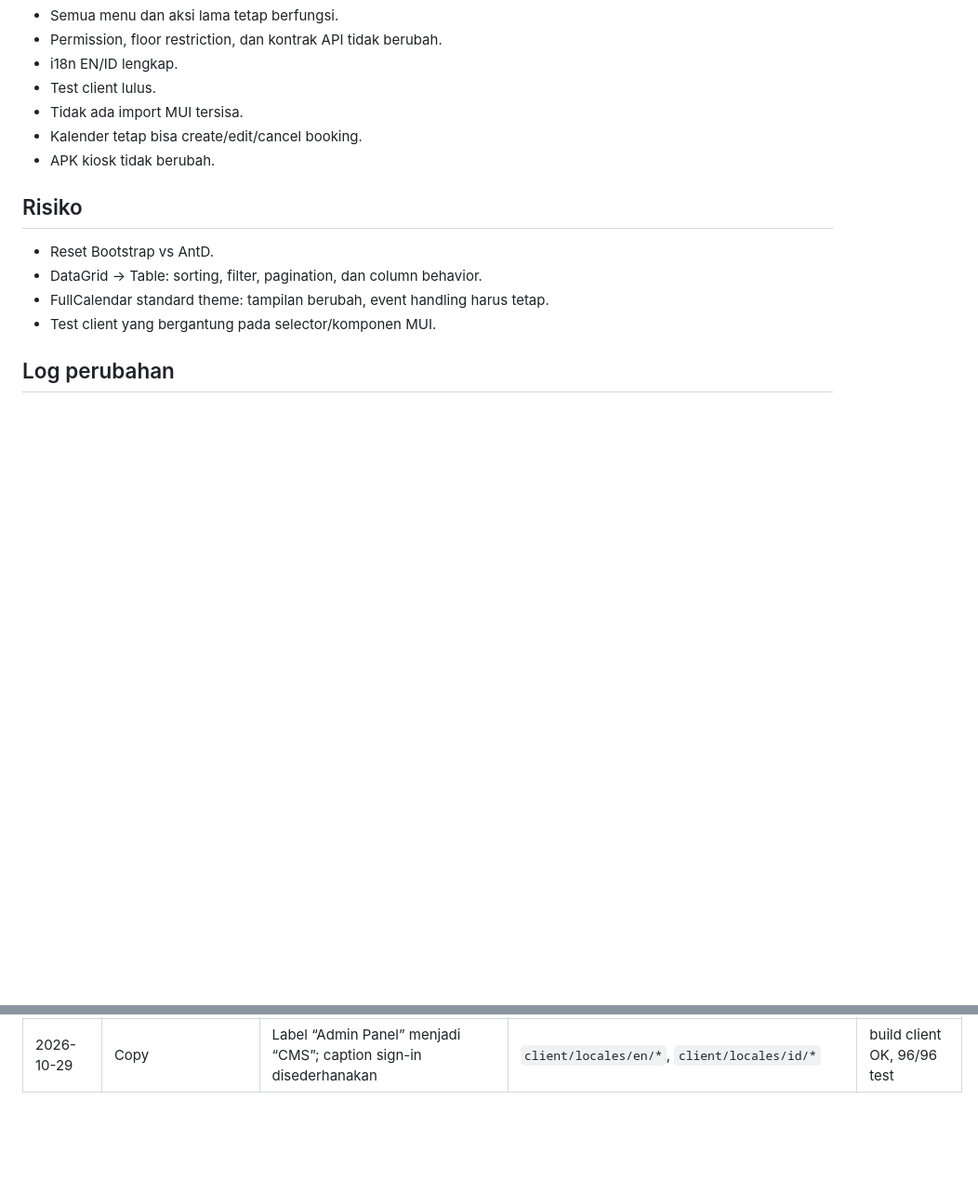
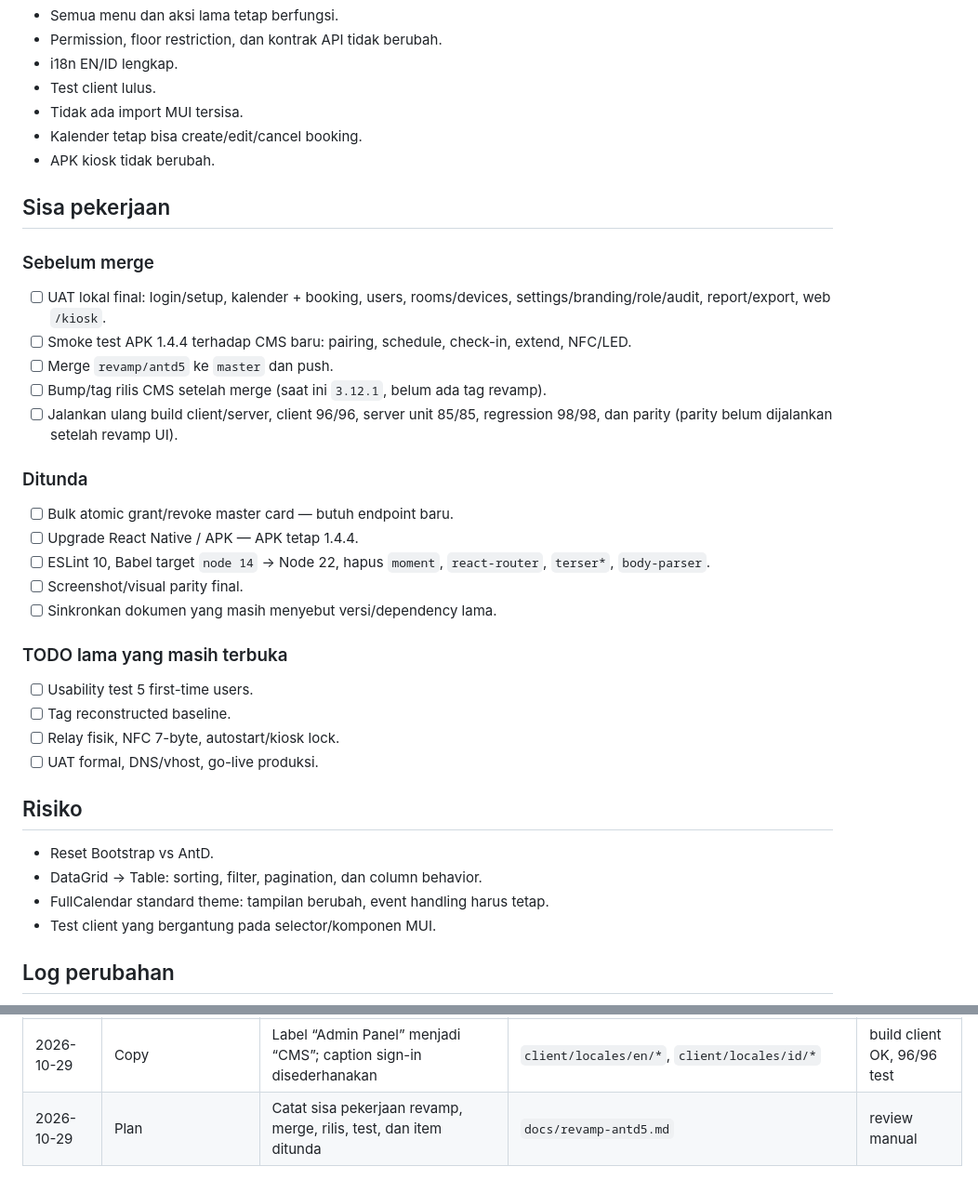
Before and after one commit to goodmeow/app_booking, a Markdown page: docs/revamp-antd5.md, 2 parts joined by grey strips. Shown at 93% size. GitHub-like rendering; blank space fills up the shorter version.

Commit message:
docs: record remaining revamp work

```diff
--- a/docs/revamp-antd5.md
+++ b/docs/revamp-antd5.md
@@ -225,6 +225,35 @@ MUI icons              -> @ant-design/icons
 - Kalender tetap bisa create/edit/cancel booking.
 - APK kiosk tidak berubah.
 
+## Sisa pekerjaan
+
+### Sebelum merge
+
+- [ ] UAT lokal final: login/setup, kalender + booking, users, rooms/devices,
+  settings/branding/role/audit, report/export, web `/kiosk`.
+- [ ] Smoke test APK 1.4.4 terhadap CMS baru: pairing, schedule, check-in,
+  extend, NFC/LED.
+- [ ] Merge `revamp/antd5` ke `master` dan push.
+- [ ] Bump/tag rilis CMS setelah merge (saat ini `3.12.1`, belum ada tag revamp).
+- [ ] Jalankan ulang build client/server, client 96/96, server unit 85/85,
+  regression 98/98, dan parity (parity belum dijalankan setelah revamp UI).
+
+### Ditunda
+
+- [ ] Bulk atomic grant/revoke master card — butuh endpoint baru.
+- [ ] Upgrade React Native / APK — APK tetap 1.4.4.
+- [ ] ESLint 10, Babel target `node 14` -> Node 22, hapus `moment`,
+  `react-router`, `terser*`, `body-parser`.
+- [ ] Screenshot/visual parity final.
+- [ ] Sinkronkan dokumen yang masih menyebut versi/dependency lama.
+
+### TODO lama yang masih terbuka
+
+- [ ] Usability test 5 first-time users.
+- [ ] Tag reconstructed baseline.
+- [ ] Relay fisik, NFC 7-byte, autostart/kiosk lock.
+- [ ] UAT formal, DNS/vhost, go-live produksi.
+
 ## Risiko
 
 - Reset Bootstrap vs AntD.
@@ -268,3 +297,4 @@ baris baru di bawah.
 | 2026-10-29 | Auth layout | Hapus language switcher ganda di halaman auth; form sign-in/setup fill dan center; footer tetap terlihat | `client/auth/Signin.js`, `client/auth/InitialSetup.js`, `client/MainRouter.js` | build client OK, 96/96 test |
 | 2026-10-29 | Layout | Footer selalu terlihat: WebRouter jadi flex column, konten scroll di tengah, footer flex-shrink 0 | `client/MainRouter.js`, `client/core/VersionFooter.js`, `client/auth/*` | build client OK, 96/96 test |
 | 2026-10-29 | Copy | Label “Admin Panel” menjadi “CMS”; caption sign-in disederhanakan | `client/locales/en/*`, `client/locales/id/*` | build client OK, 96/96 test |
+| 2026-10-29 | Plan | Catat sisa pekerjaan revamp, merge, rilis, test, dan item ditunda | `docs/revamp-antd5.md` | review manual |
```
